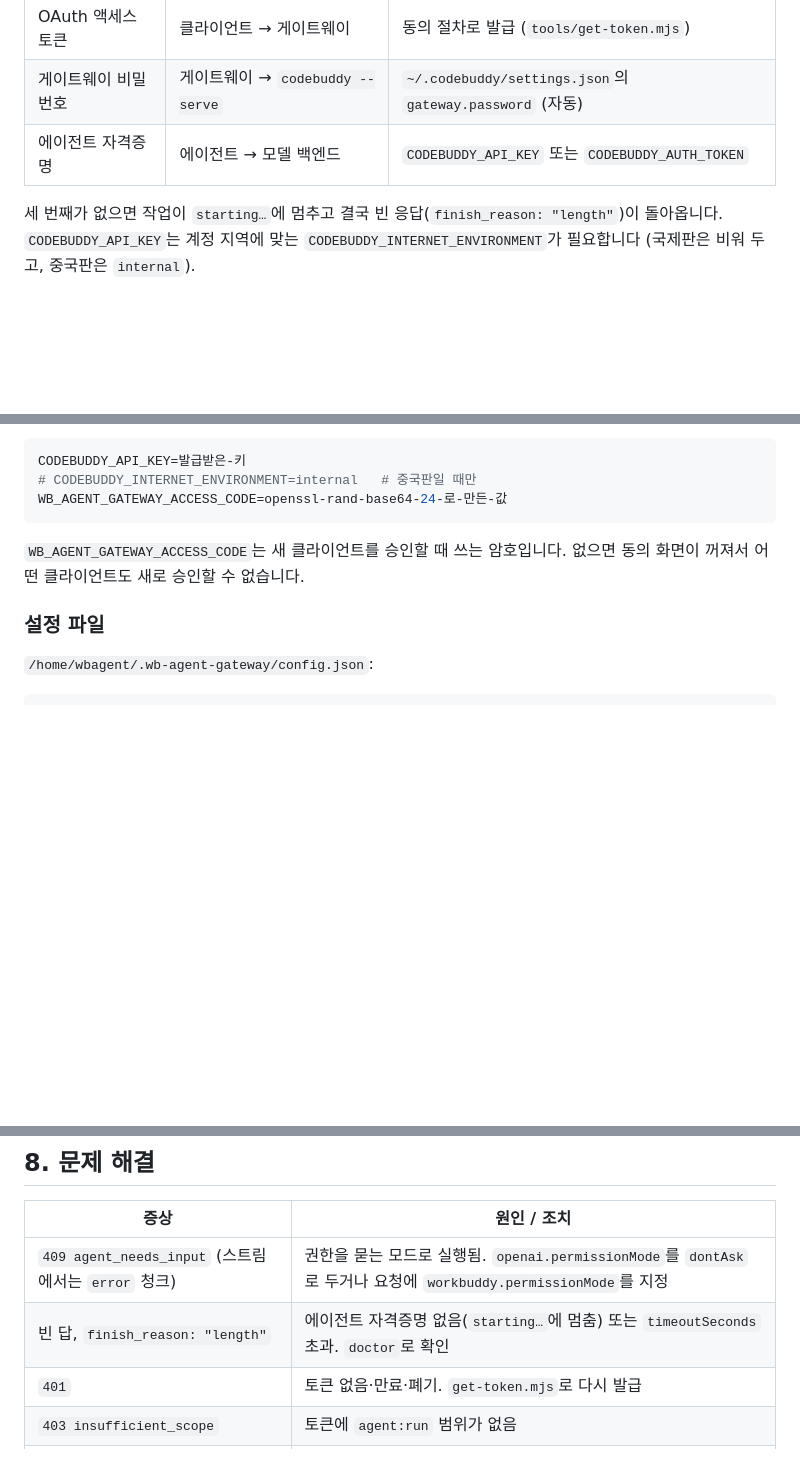
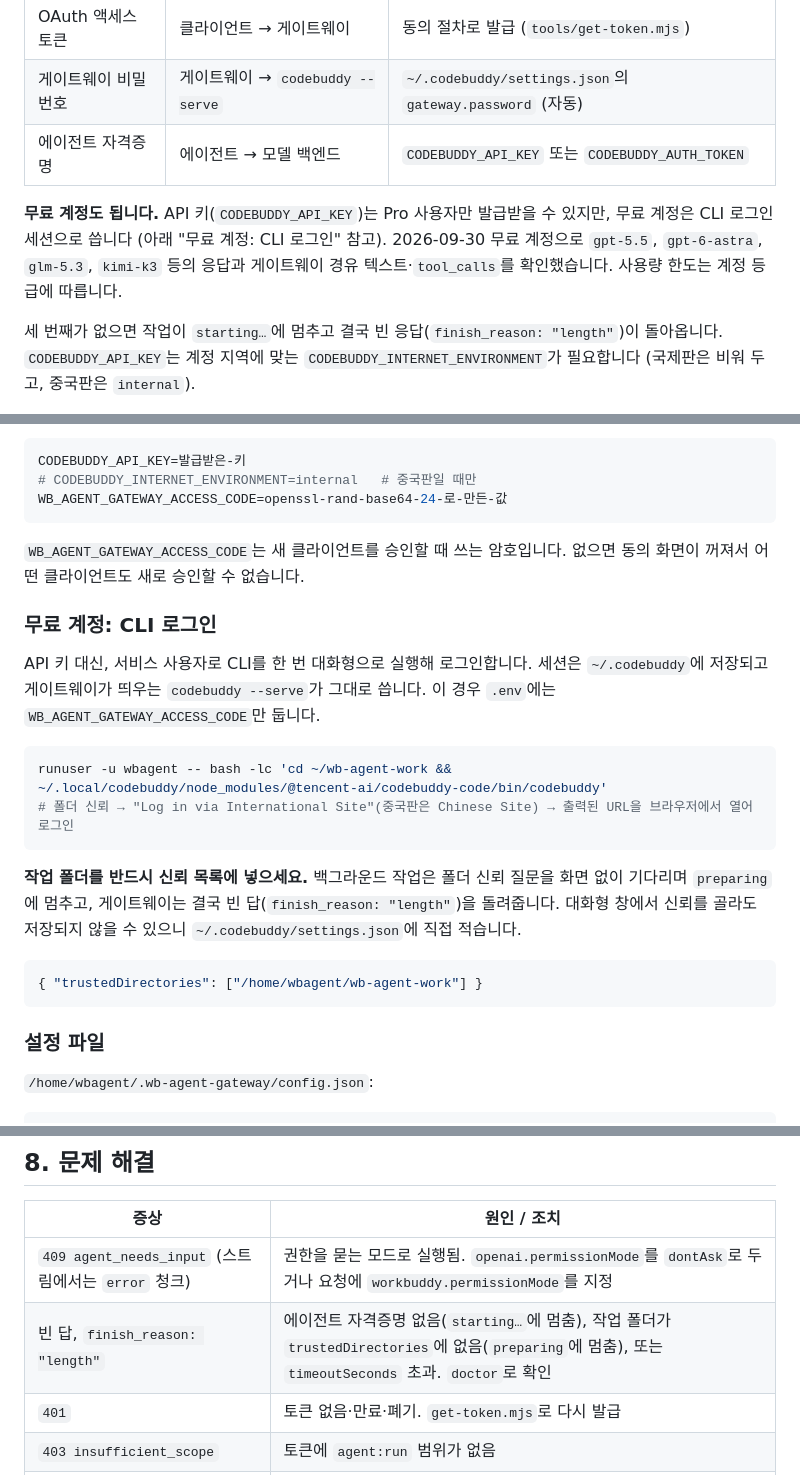
Before and after one commit to yazzang-homelab/wb-openai-gateway, a Markdown page: docs/ko/guide.md, 3 parts joined by grey strips. GitHub-like rendering; blank space fills up the shorter version.

Commit message:
docs: 무료 계정(CLI 로그인) 사용법과 trustedDirectories 필수 설정 추가 — 실측 검증

````diff
--- a/docs/ko/guide.md
+++ b/docs/ko/guide.md
@@ -43,6 +43,10 @@ WorkBuddy / CodeBuddy 계정이 있으면 그 계정으로 쓸 수 있는 모델
 | 게이트웨이 비밀번호 | 게이트웨이 → `codebuddy --serve` | `~/.codebuddy/settings.json`의 `gateway.password` (자동) |
 | 에이전트 자격증명 | 에이전트 → 모델 백엔드 | `CODEBUDDY_API_KEY` 또는 `CODEBUDDY_AUTH_TOKEN` |
 
+**무료 계정도 됩니다.** API 키(`CODEBUDDY_API_KEY`)는 Pro 사용자만 발급받을 수 있지만, 무료 계정은 CLI 로그인 세션으로 씁니다
+(아래 "무료 계정: CLI 로그인" 참고). 2026-09-30 무료 계정으로 `gpt-5.5`, `gpt-6-astra`, `glm-5.3`, `kimi-k3` 등의 응답과
+게이트웨이 경유 텍스트·`tool_calls`를 확인했습니다. 사용량 한도는 계정 등급에 따릅니다.
+
 세 번째가 없으면 작업이 `starting…`에 멈추고 결국 빈 응답(`finish_reason: "length"`)이 돌아옵니다.
 `CODEBUDDY_API_KEY`는 계정 지역에 맞는 `CODEBUDDY_INTERNET_ENVIRONMENT`가 필요합니다
 (국제판은 비워 두고, 중국판은 `internal`).
@@ -75,6 +79,24 @@ WB_AGENT_GATEWAY_ACCESS_CODE=openssl-rand-base64-24-로-만든-값
 
 `WB_AGENT_GATEWAY_ACCESS_CODE`는 새 클라이언트를 승인할 때 쓰는 암호입니다. 없으면 동의 화면이 꺼져서
 어떤 클라이언트도 새로 승인할 수 없습니다.
+
+### 무료 계정: CLI 로그인
+
+API 키 대신, 서비스 사용자로 CLI를 한 번 대화형으로 실행해 로그인합니다. 세션은 `~/.codebuddy`에 저장되고
+게이트웨이가 띄우는 `codebuddy --serve`가 그대로 씁니다. 이 경우 `.env`에는 `WB_AGENT_GATEWAY_ACCESS_CODE`만 둡니다.
+
+```bash
+runuser -u wbagent -- bash -lc 'cd ~/wb-agent-work && ~/.local/codebuddy/node_modules/@tencent-ai/codebuddy-code/bin/codebuddy'
+# 폴더 신뢰 → "Log in via International Site"(중국판은 Chinese Site) → 출력된 URL을 브라우저에서 열어 로그인
+```
+
+**작업 폴더를 반드시 신뢰 목록에 넣으세요.** 백그라운드 작업은 폴더 신뢰 질문을 화면 없이 기다리며 `preparing`에 멈추고,
+게이트웨이는 결국 빈 답(`finish_reason: "length"`)을 돌려줍니다. 대화형 창에서 신뢰를 골라도 저장되지 않을 수 있으니
+`~/.codebuddy/settings.json`에 직접 적습니다.
+
+```json
+{ "trustedDirectories": ["/home/wbagent/wb-agent-work"] }
+```
 
 ### 설정 파일
 
@@ -257,7 +279,7 @@ npm run test:openai      # 공식 openai SDK로 실제 경로 검사
 | 증상 | 원인 / 조치 |
 | --- | --- |
 | `409 agent_needs_input` (스트림에서는 `error` 청크) | 권한을 묻는 모드로 실행됨. `openai.permissionMode`를 `dontAsk`로 두거나 요청에 `workbuddy.permissionMode`를 지정 |
-| 빈 답, `finish_reason: "length"` | 에이전트 자격증명 없음(`starting…`에 멈춤) 또는 `timeoutSeconds` 초과. `doctor`로 확인 |
+| 빈 답, `finish_reason: "length"` | 에이전트 자격증명 없음(`starting…`에 멈춤), 작업 폴더가 `trustedDirectories`에 없음(`preparing`에 멈춤), 또는 `timeoutSeconds` 초과. `doctor`로 확인 |
 | `401` | 토큰 없음·만료·폐기. `get-token.mjs`로 다시 발급 |
 | `403 insufficient_scope` | 토큰에 `agent:run` 범위가 없음 |
 | `421 invalid_host` | `publicUrl`이 클라이언트 접속 주소와 다름 |
````
Also changed, not shown: docs/en/guide.md (+25 -1 lines).
